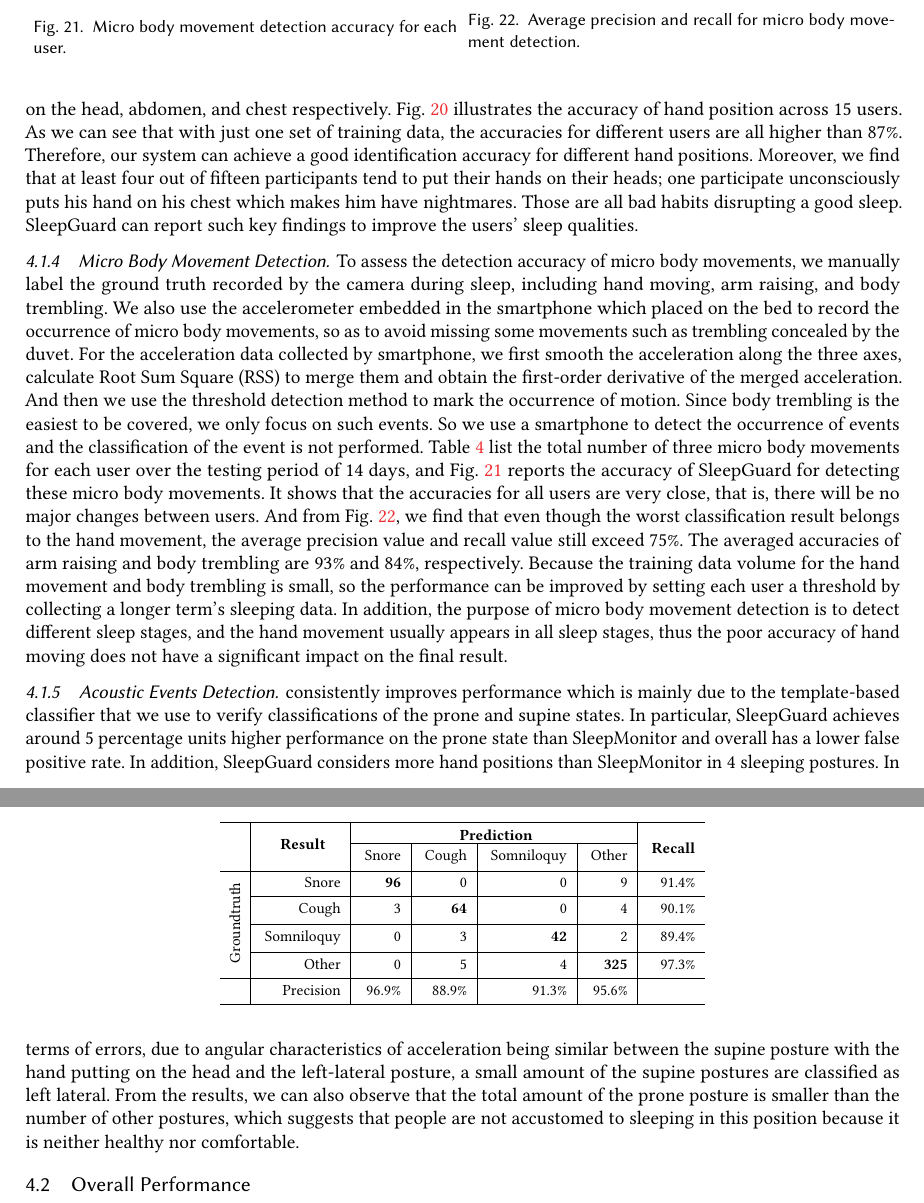
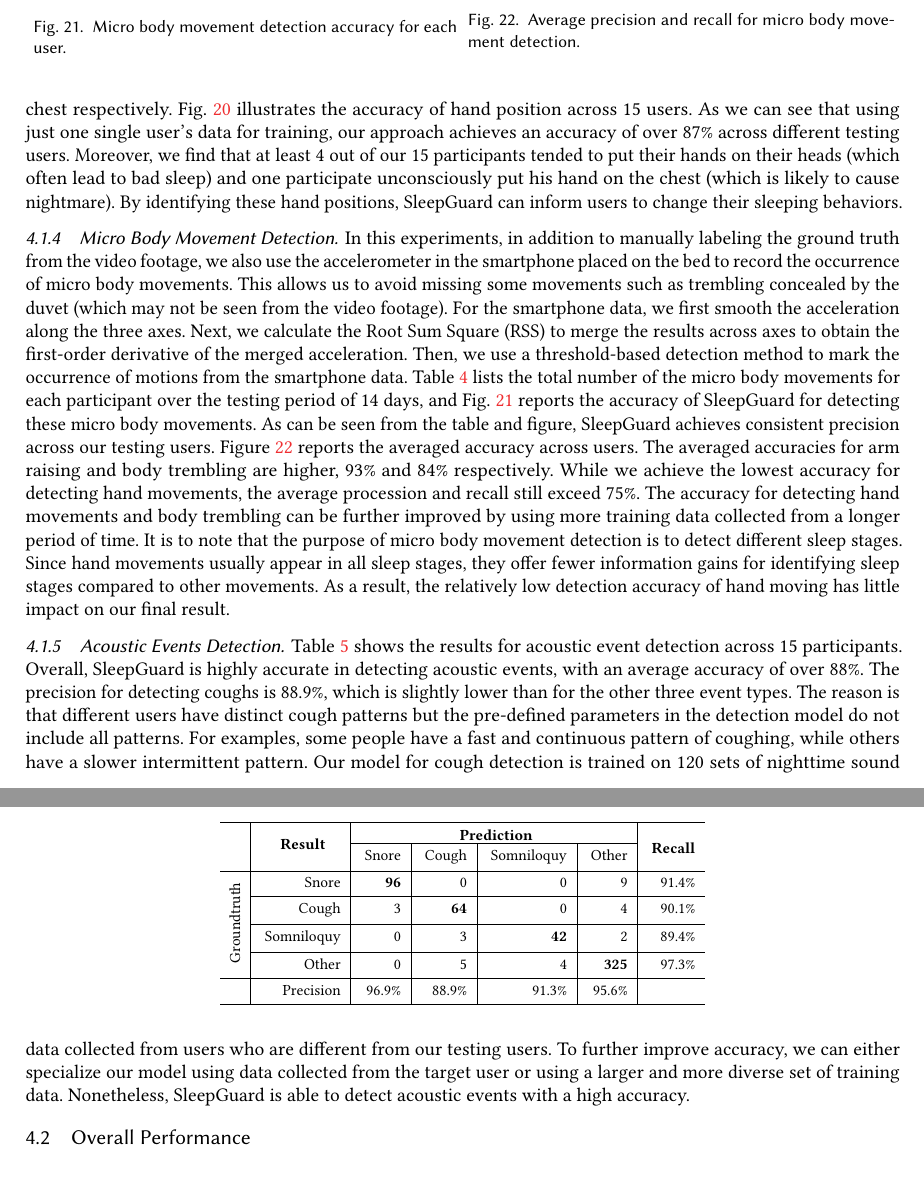
Before and after one commit to JiaQL/SleepGuard_minor-revision, a LaTeX paper (Main_SleepGuard.tex, which reads 4experiment.tex): two parts of pages 19 and 20 of 31, joined at a grey line, cut so that both start at the same text, the shorter picture padded with empty space. Compiled offline with pdfLaTeX.

Commit message:
subcomponents

```diff
--- a/4experiment.tex
+++ b/4experiment.tex
@@ -111,19 +111,30 @@ rollover, including micro body movement and acoustic events, which can offset th
 \end{table}
 
 \subsubsection{Hand Position Recognition}
-The classifier for detecting the hand movement trajectory is combined with the detection of periodic signals caused by respiration, then
-the hand position on the chest (or abdomen or head) can be identified. In our dataset, 14\%, 36\% and 22\% of the time the hand in the
-supine posture during sleep were placed on the head, abdomen, and chest respectively. Fig.~\ref{fig:hand_zhu} illustrates the accuracy of
-hand position across 15 users. As we can see that with just one set of training data, the accuracies for different users are all higher
-than 87\%. Therefore, our system can achieve a good identification accuracy for different hand positions. Moreover, we find that at least
-four out of fifteen participants tend to put their hands on their heads; one participate unconsciously puts his hand on his chest which
-makes him have nightmares. Those are all bad habits disrupting a good sleep. {\systemname} can report such key findings to improve the
-users' sleep qualities.
-
+Recall that we combine the tracked hand movement trajectory and periodic signals caused by respiration to identify if the hand is placed on
+the chest, addomen or head. In our dataset, 14\%, 36\% and 22\% of the time the hand in the supine posture during sleep were placed on the
+head, abdomen, and chest respectively. Fig.~\ref{fig:hand_zhu} illustrates the accuracy of hand position across 15 users. As we can see
+that using just one single user's data for training, our approach achieves an accuracy of over 87\% across different testing users.
+Moreover, we find that at least 4 out of our 15 participants tended to put their hands on their heads (which often lead to bad sleep) and
+one participate unconsciously put his hand on the chest (which is likely to cause nightmare). By identifying these hand positions,
+\systemname can inform users to change their sleeping behaviors.
 
 \subsubsection{Micro Body Movement Detection}
 
-To assess the detection accuracy of micro body movements, we manually label the ground truth recorded by the camera during sleep, including hand moving, arm raising, and body trembling. We also use the accelerometer embedded in the smartphone which placed on the bed to record the occurrence of micro body movements, so as to avoid missing some movements such as trembling concealed by the duvet. For the acceleration data collected by smartphone, we first smooth the acceleration along the three axes, calculate Root Sum Square (RSS) to merge them and obtain the first-order derivative of the merged acceleration. And then we use the threshold detection method to mark the occurrence of motion. Since body trembling is the easiest to be covered, we only focus on such events. So we use a smartphone to detect the occurrence of events and the classification of the event is not performed. Table~\ref{tab:micro_move} list the total number of three micro body movements for each user over the testing period of 14 days, and Fig.~\ref{fig:micro_movement_zhu} reports the accuracy of {\systemname} for detecting these micro body movements. It shows that the accuracies for all users are very close, that is, there will be no major changes between users. And from Fig. \ref{fig:micro_combine}, we find that even though the worst classification result belongs to the hand movement, the average precision value and recall value still exceed 75\%. The averaged accuracies of arm raising and body trembling are 93\% and 84\%, respectively. Because the training data volume for the hand movement and body trembling is small, so the performance can be improved by setting each user a threshold by collecting a longer term's sleeping data. In addition, the purpose of micro body movement detection is to detect different sleep stages, and the hand movement usually appears in all sleep stages, thus the poor accuracy of hand moving does not have a significant impact on the final result.
+In this experiments, in addition to manually labeling the ground truth from the video footage, we also use the accelerometer in the
+smartphone placed on the bed to record the occurrence of micro body movements. This allows us to avoid missing some movements such as
+trembling concealed by the duvet (which may not be seen from the video footage). For the smartphone data, we first smooth the acceleration
+along the three axes. Next, we calculate the Root Sum Square (RSS) to merge the results across axes to obtain the first-order derivative of
+the merged acceleration. Then, we use a threshold-based detection method to mark the occurrence of motions from the smartphone data.
+Table~\ref{tab:micro_move} lists the total number of the micro body movements for each participant over the testing period of 14 days, and
+Fig.~\ref{fig:micro_movement_zhu} reports the accuracy of {\systemname} for detecting these micro body movements. As can be seen from the
+table and figure, \systemname achieves consistent precision across our testing users. Figure~\ref{fig:micro_combine} reports the averaged
+accuracy across users. The averaged accuracies for arm raising and body trembling are higher, 93\% and 84\% respectively.  While we achieve
+the lowest accuracy for detecting hand movements, the average procession and recall still exceed 75\%. The accuracy for detecting hand
+movements and body trembling can be further improved by using more training data collected from a longer period of time. It is to note that
+the purpose of micro body movement detection is to detect different sleep stages. Since hand movements usually appear in all sleep stages,
+they offer fewer information gains for identifying sleep stages compared to other movements.  As a result, the relatively low detection
+accuracy of hand moving has little impact on our final result.
 
 
 \begin{figure*}
@@ -157,14 +168,15 @@ To assess the detection accuracy of micro body movements, we manually label the
 
 
  \subsubsection{Acoustic Events Detection}
+ Table~\ref{tab:sound} shows the results for acoustic event detection across 15 participants. Overall, \systemname is highly accurate in
+ detecting acoustic events, with an average accuracy of over 88\%. The precision for detecting coughs is
+88.9\%, which is slightly lower than for the other three event types. The reason is that different users have distinct cough patterns but
+the pre-defined parameters in the detection model do not include all patterns. For examples, some people have a fast and continuous pattern
+of coughing, while others have a slower intermittent pattern. Our model for cough detection is trained on 120 sets of nighttime sound data
+collected from users who are different from our testing users. To further improve accuracy, we can either specialize our model using data
+collected from the target user or using a larger and more diverse set of training data. Nonetheless, \systemname is able to detect acoustic
+events with a high accuracy.
 
-consistently improves performance which is mainly due to the template-based classifier that we use to verify classifications of the prone
-and supine states. In particular, {\systemname} achieves around $5$ percentage units higher performance on the prone state than
-SleepMonitor and overall has a lower false positive rate. In addition, {\systemname} considers more hand positions than SleepMonitor in 4
-sleeping postures. In terms of errors, due to angular characteristics of acceleration being similar between the supine posture with the
-hand putting on the head and the left-lateral posture, a small amount of the supine postures are classified as left lateral. From the
-results, we can also observe that the total amount of the prone posture is smaller than the number of other postures, which suggests that
-people are not accustomed to sleeping in this position because it is neither healthy nor comfortable.
 
 \begin{table}[!t]\footnotesize
   \centering
```
Also changed, not shown: 5discussion.tex (+3 -3 lines), ack.tex (+4 -1 lines).
